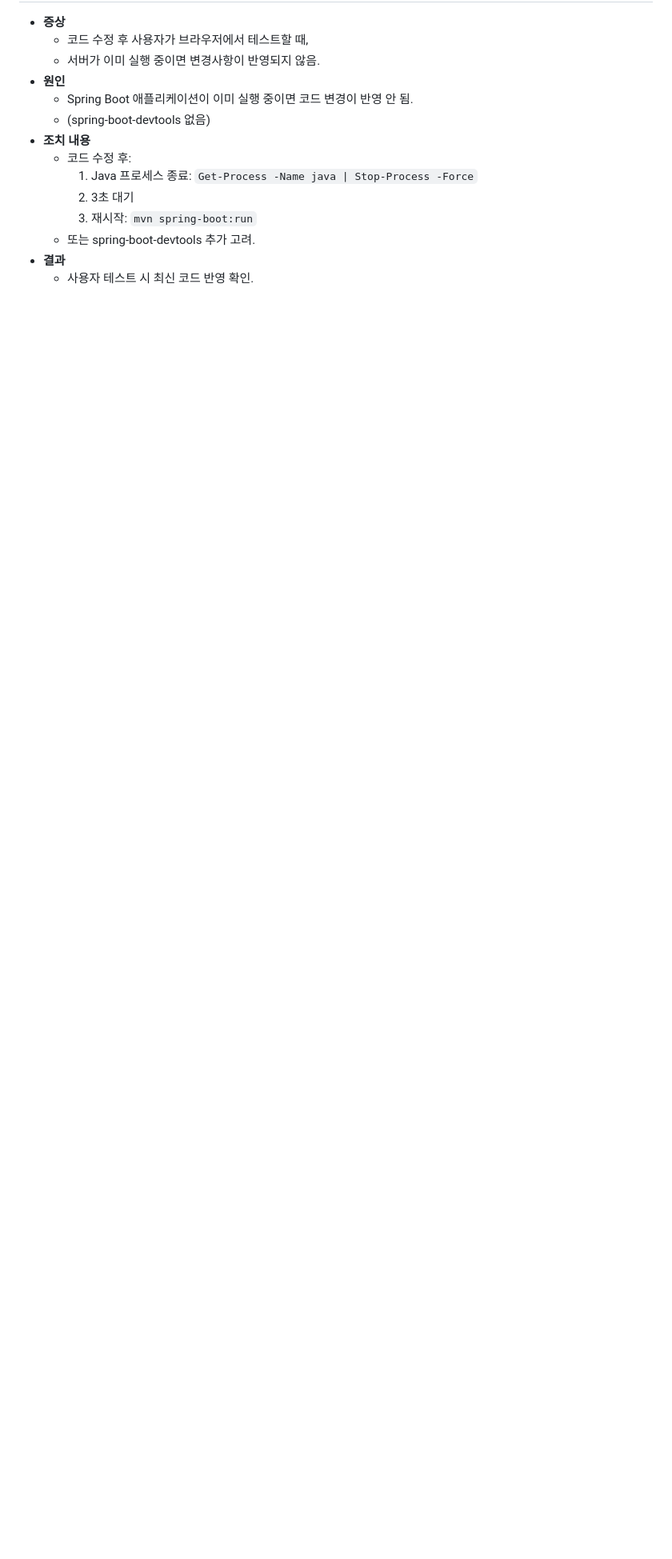
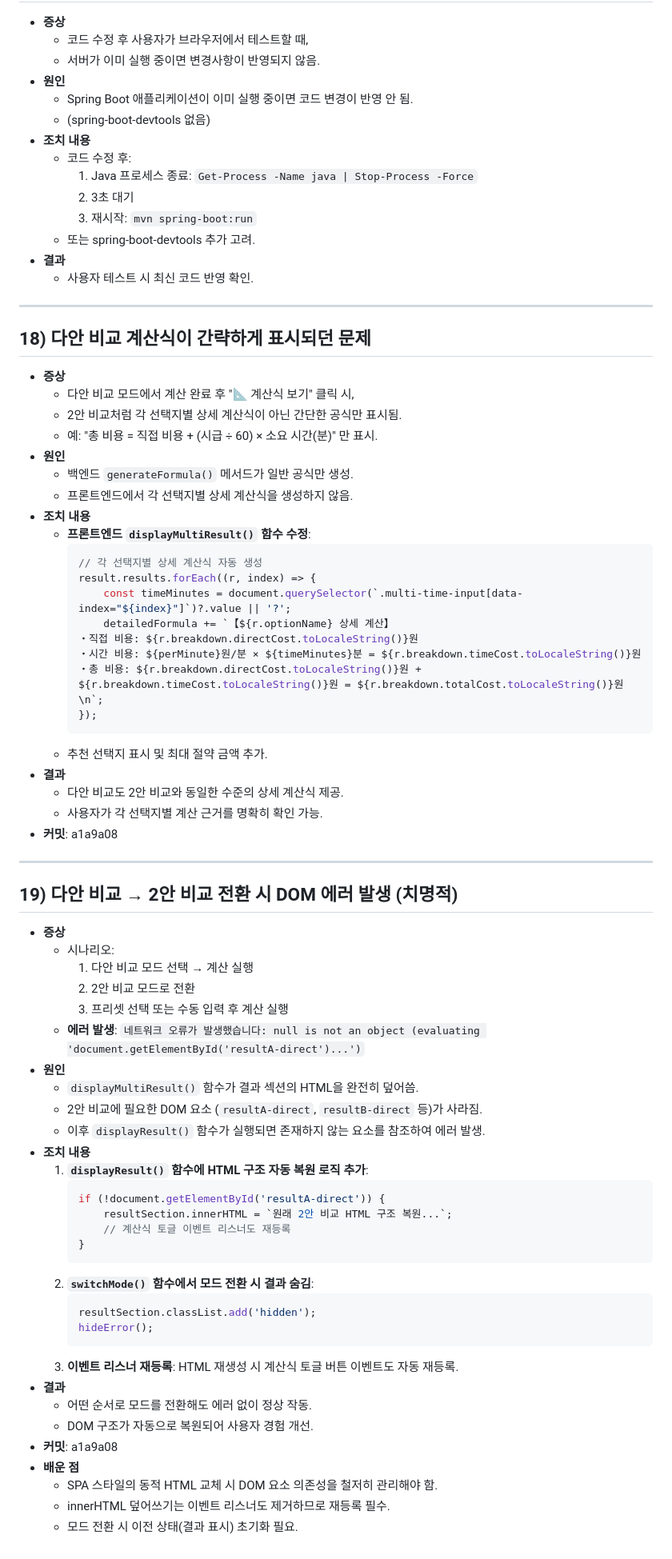
Before and after one commit to 20152842/Opportunity-cost-calculation, a Markdown page: docs/TROUBLESHOOTING.md, the part around the change. Shown at 80% size. GitHub-like rendering; blank space fills up the shorter version.

Commit message:
docs: document bug fixes in CHANGELOG and TROUBLESHOOTING
Added v1.9.0 to CHANGELOG for mode switching and formula bugs

Added problems 18-19 to TROUBLESHOOTING with detailed solutions

Co-authored-by: Cursor <cursoragent@cursor.com>

````diff
--- a/docs/TROUBLESHOOTING.md
+++ b/docs/TROUBLESHOOTING.md
@@ -470,3 +470,69 @@ presetBtn.addEventListener('click', function() {
   - 또는 spring-boot-devtools 추가 고려.
 - **결과**
   - 사용자 테스트 시 최신 코드 반영 확인.
+
+---
+
+## 18) 다안 비교 계산식이 간략하게 표시되던 문제
+
+- **증상**
+  - 다안 비교 모드에서 계산 완료 후 "📐 계산식 보기" 클릭 시,
+  - 2안 비교처럼 각 선택지별 상세 계산식이 아닌 간단한 공식만 표시됨.
+  - 예: "총 비용 = 직접 비용 + (시급 ÷ 60) × 소요 시간(분)" 만 표시.
+- **원인**
+  - 백엔드 `generateFormula()` 메서드가 일반 공식만 생성.
+  - 프론트엔드에서 각 선택지별 상세 계산식을 생성하지 않음.
+- **조치 내용**
+  - **프론트엔드 `displayMultiResult()` 함수 수정**:
+    ```javascript
+    // 각 선택지별 상세 계산식 자동 생성
+    result.results.forEach((r, index) => {
+        const timeMinutes = document.querySelector(`.multi-time-input[data-index="${index}"]`)?.value || '?';
+        detailedFormula += `【${r.optionName} 상세 계산】
+    ・직접 비용: ${r.breakdown.directCost.toLocaleString()}원
+    ・시간 비용: ${perMinute}원/분 × ${timeMinutes}분 = ${r.breakdown.timeCost.toLocaleString()}원
+    ・총 비용: ${r.breakdown.directCost.toLocaleString()}원 + ${r.breakdown.timeCost.toLocaleString()}원 = ${r.breakdown.totalCost.toLocaleString()}원\n`;
+    });
+    ```
+  - 추천 선택지 표시 및 최대 절약 금액 추가.
+- **결과**
+  - 다안 비교도 2안 비교와 동일한 수준의 상세 계산식 제공.
+  - 사용자가 각 선택지별 계산 근거를 명확히 확인 가능.
+- **커밋**: a1a9a08
+
+---
+
+## 19) 다안 비교 → 2안 비교 전환 시 DOM 에러 발생 (치명적)
+
+- **증상**
+  - 시나리오:
+    1. 다안 비교 모드 선택 → 계산 실행
+    2. 2안 비교 모드로 전환
+    3. 프리셋 선택 또는 수동 입력 후 계산 실행
+  - **에러 발생**: `네트워크 오류가 발생했습니다: null is not an object (evaluating 'document.getElementById('resultA-direct')...')`
+- **원인**
+  - `displayMultiResult()` 함수가 결과 섹션의 HTML을 완전히 덮어씀.
+  - 2안 비교에 필요한 DOM 요소 (`resultA-direct`, `resultB-direct` 등)가 사라짐.
+  - 이후 `displayResult()` 함수가 실행되면 존재하지 않는 요소를 참조하여 에러 발생.
+- **조치 내용**
+  1. **`displayResult()` 함수에 HTML 구조 자동 복원 로직 추가**:
+     ```javascript
+     if (!document.getElementById('resultA-direct')) {
+         resultSection.innerHTML = `원래 2안 비교 HTML 구조 복원...`;
+         // 계산식 토글 이벤트 리스너도 재등록
+     }
+     ```
+  2. **`switchMode()` 함수에서 모드 전환 시 결과 숨김**:
+     ```javascript
+     resultSection.classList.add('hidden');
+     hideError();
+     ```
+  3. **이벤트 리스너 재등록**: HTML 재생성 시 계산식 토글 버튼 이벤트도 자동 재등록.
+- **결과**
+  - 어떤 순서로 모드를 전환해도 에러 없이 정상 작동.
+  - DOM 구조가 자동으로 복원되어 사용자 경험 개선.
+- **커밋**: a1a9a08
+- **배운 점**
+  - SPA 스타일의 동적 HTML 교체 시 DOM 요소 의존성을 철저히 관리해야 함.
+  - innerHTML 덮어쓰기는 이벤트 리스너도 제거하므로 재등록 필수.
+  - 모드 전환 시 이전 상태(결과 표시) 초기화 필요.
````
Also changed, not shown: docs/CHANGELOG.md (+3 -1 lines).
